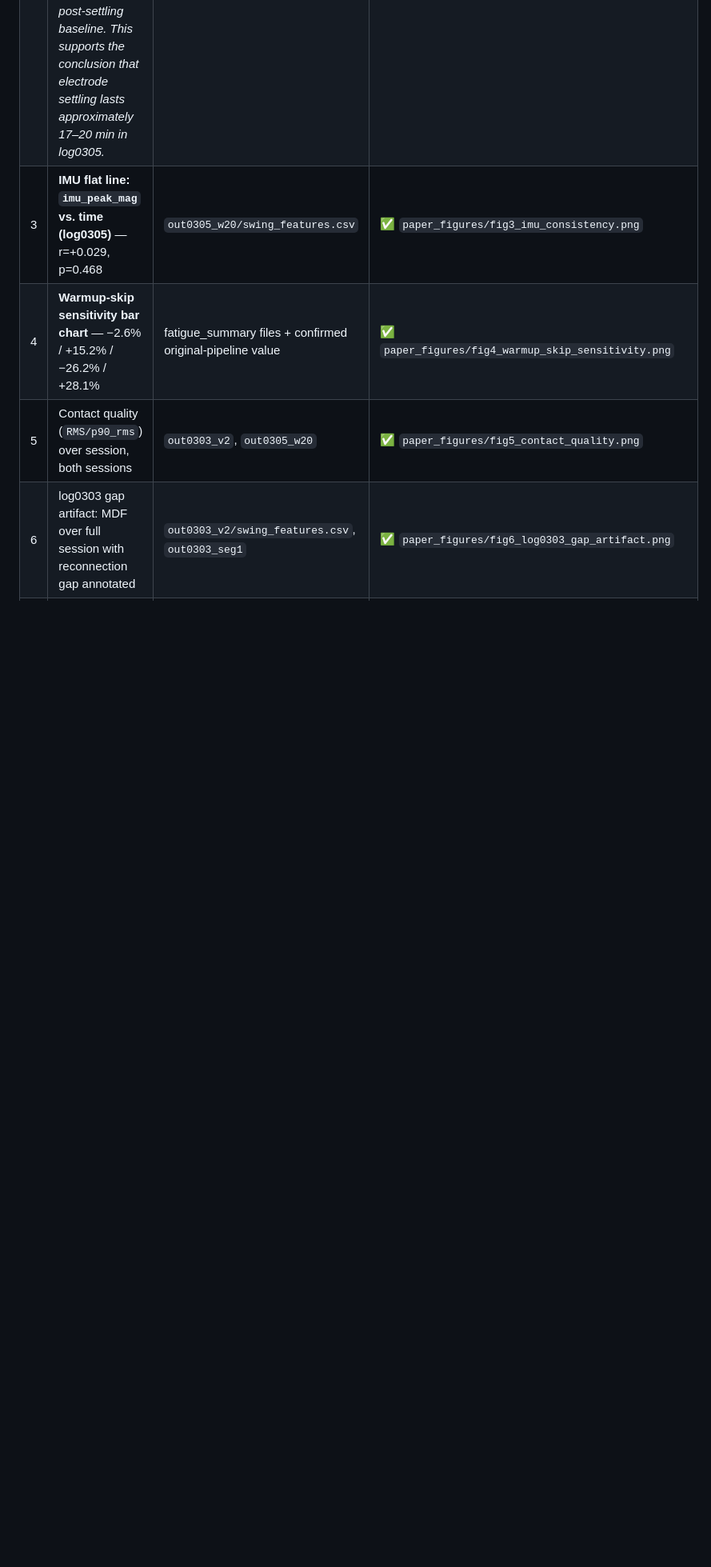
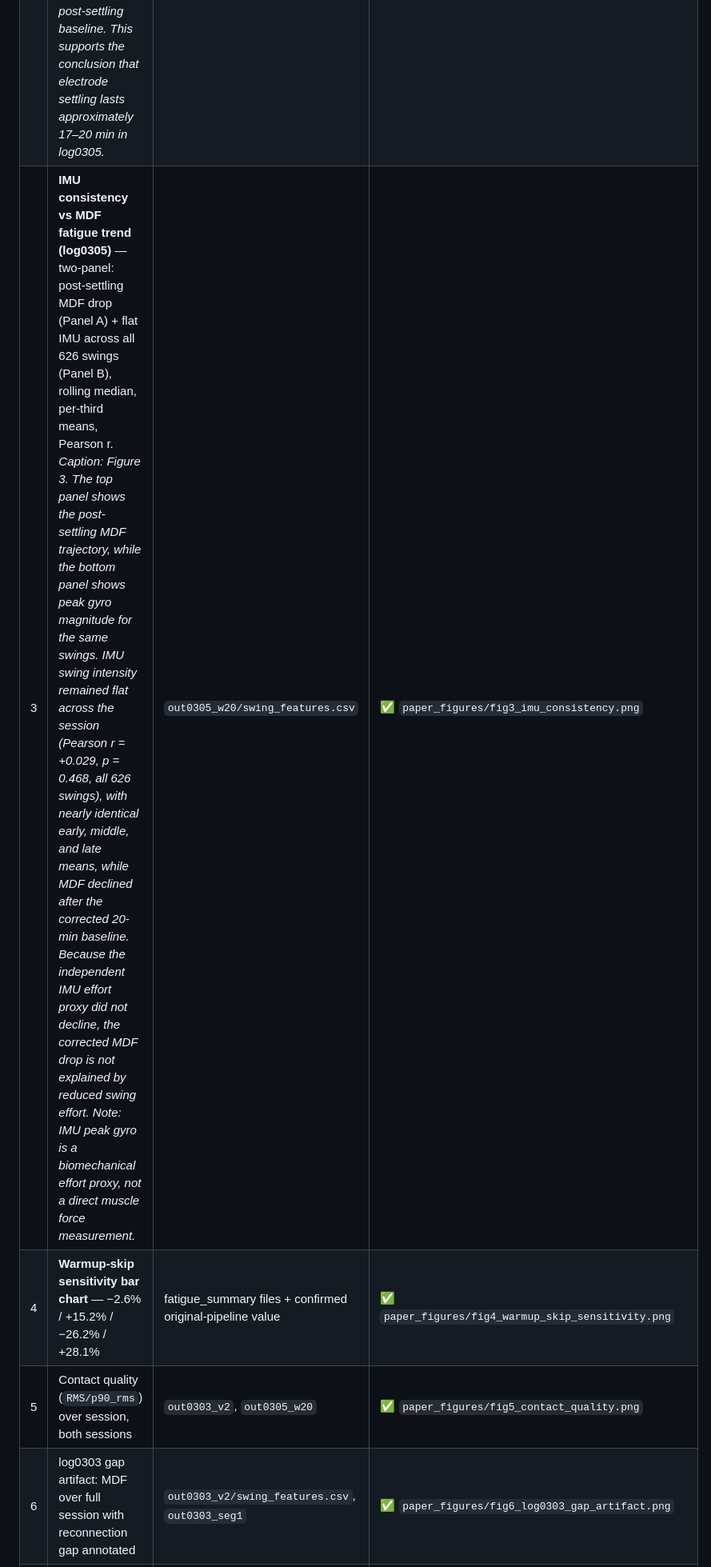
Before and after one commit to RyanWangTheCoder/emg_util, a Markdown page: paper.md, the part around the change. Shown at 80% size. Drawn GitHub-style; blank space fills up the shorter version.

```diff
--- a/paper.md
+++ b/paper.md
@@ -304,7 +304,7 @@ This work is, to our knowledge, the first to: (1) quantify forearm electrode set
 |---|--------|-------------|--------|
 | 1 | System overview diagram (sensor + pipeline) | Diagram | ⏳ Manual |
 | 2 | **Electrode settling: MDF vs. time + contact quality (first 30 min, log0305)** — two-panel: MDF suppression + RMS-derived contact quality, settling ~17–20 min. *Caption: Figure 2 shows early-session MDF suppression during the same interval in which RMS-derived contact quality is changing. The 10- and 15-min markers fall inside the shaded settling region, while the 20-min marker occurs near the transition to a more stable post-settling baseline. This supports the conclusion that electrode settling lasts approximately 17–20 min in log0305.* | `out0305_w20/swing_features.csv` | ✅ `paper_figures/fig2_electrode_settling.png` |
-| 3 | **IMU flat line: `imu_peak_mag` vs. time (log0305)** — r=+0.029, p=0.468 | `out0305_w20/swing_features.csv` | ✅ `paper_figures/fig3_imu_consistency.png` |
+| 3 | **IMU consistency vs MDF fatigue trend (log0305)** — two-panel: post-settling MDF drop (Panel A) + flat IMU across all 626 swings (Panel B), rolling median, per-third means, Pearson r. *Caption: Figure 3. The top panel shows the post-settling MDF trajectory, while the bottom panel shows peak gyro magnitude for the same swings. IMU swing intensity remained flat across the session (Pearson r = +0.029, p = 0.468, all 626 swings), with nearly identical early, middle, and late means, while MDF declined after the corrected 20-min baseline. Because the independent IMU effort proxy did not decline, the corrected MDF drop is not explained by reduced swing effort. Note: IMU peak gyro is a biomechanical effort proxy, not a direct muscle force measurement.* | `out0305_w20/swing_features.csv` | ✅ `paper_figures/fig3_imu_consistency.png` |
 | 4 | **Warmup-skip sensitivity bar chart** — −2.6% / +15.2% / −26.2% / +28.1% | fatigue_summary files + confirmed original-pipeline value | ✅ `paper_figures/fig4_warmup_skip_sensitivity.png` |
 | 5 | Contact quality (`RMS/p90_rms`) over session, both sessions | `out0303_v2`, `out0305_w20` | ✅ `paper_figures/fig5_contact_quality.png` |
 | 6 | log0303 gap artifact: MDF over full session with reconnection gap annotated | `out0303_v2/swing_features.csv`, `out0303_seg1` | ✅ `paper_figures/fig6_log0303_gap_artifact.png` |
```
Also changed, not shown: todo.md (+7 -7 lines), paper_figures/fig2_electrode_settling.png, paper_figures/fig3_imu_consistency.png, 1 other file.
